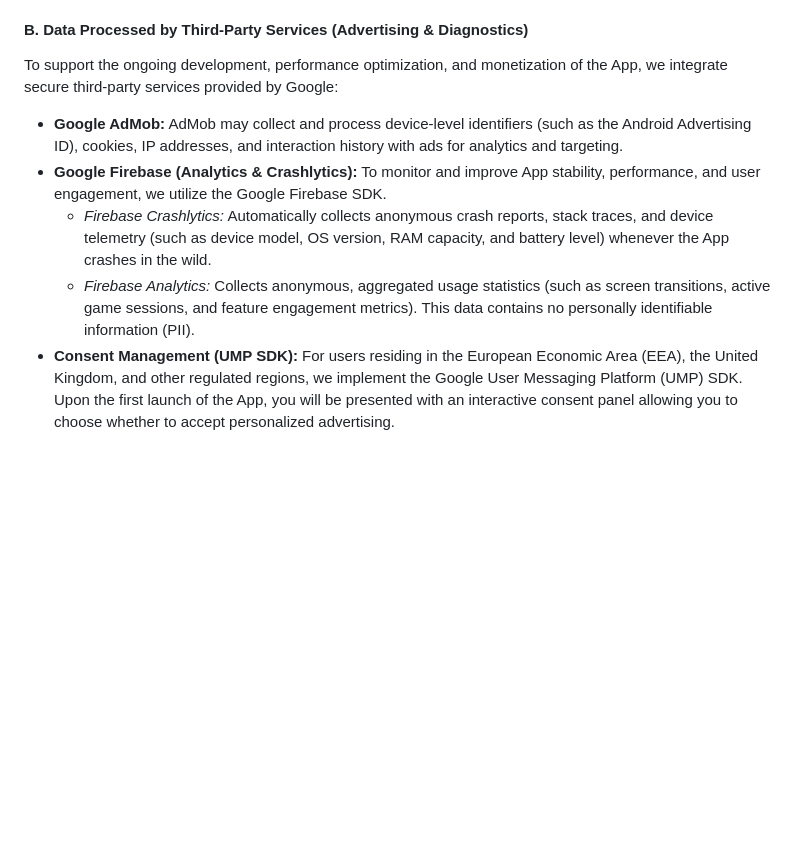
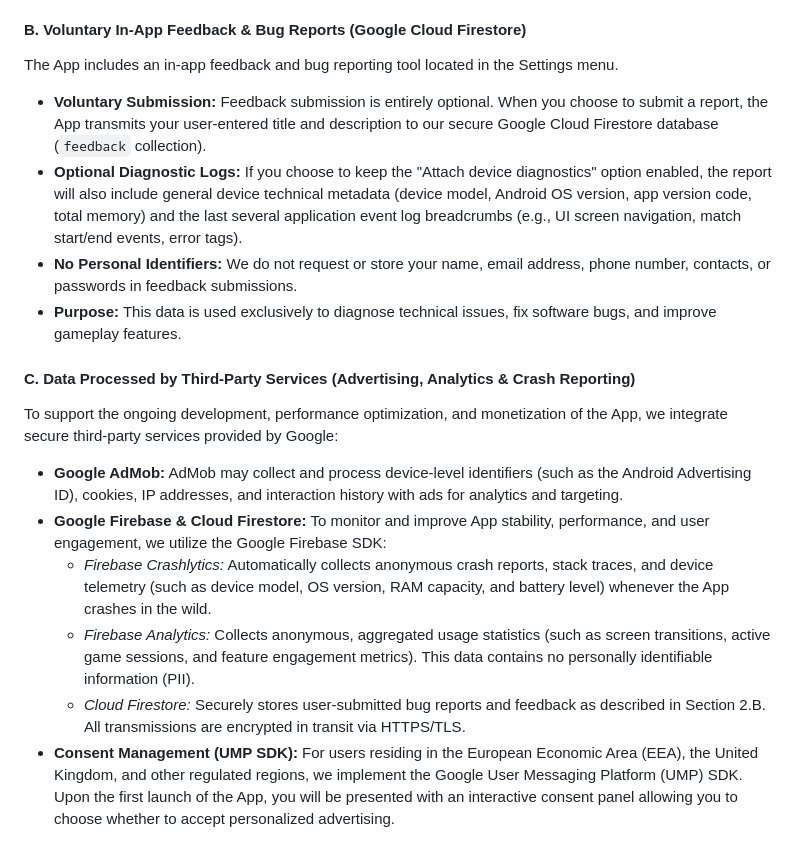
Before and after one commit to tarikab7/tarikab7.github.io, a Markdown page: PRIVACY_POLICY.md, the part around one of its changes. Rendered like a GitHub page; blank space fills up the shorter version.

Commit message:
docs: update Privacy Policy and Terms for v3.3 release

```diff
--- a/PRIVACY_POLICY.md
+++ b/PRIVACY_POLICY.md
@@ -22,12 +22,20 @@ To facilitate real-time multiplayer functionality without internet dependency, t
 *   **Nearby Connections API:** To discover and connect to nearby devices, the App uses Google's Nearby Connections API. This requires local device permissions for Bluetooth, Wi-Fi, and Location (which is required by the Android operating system to perform local radio scans).
     *   *Storage & Processing:* Connection information and player names are shared locally between matching devices only. This data is handled in memory on-device and is never transmitted to us or stored externally.
 
-#### B. Data Processed by Third-Party Services (Advertising & Diagnostics)
+#### B. Voluntary In-App Feedback & Bug Reports (Google Cloud Firestore)
+The App includes an in-app feedback and bug reporting tool located in the Settings menu.
+*   **Voluntary Submission:** Feedback submission is entirely optional. When you choose to submit a report, the App transmits your user-entered title and description to our secure Google Cloud Firestore database (`feedback` collection).
+*   **Optional Diagnostic Logs:** If you choose to keep the "Attach device diagnostics" option enabled, the report will also include general device technical metadata (device model, Android OS version, app version code, total memory) and the last several application event log breadcrumbs (e.g., UI screen navigation, match start/end events, error tags).
+*   **No Personal Identifiers:** We do not request or store your name, email address, phone number, contacts, or passwords in feedback submissions.
+*   **Purpose:** This data is used exclusively to diagnose technical issues, fix software bugs, and improve gameplay features.
+
+#### C. Data Processed by Third-Party Services (Advertising, Analytics & Crash Reporting)
 To support the ongoing development, performance optimization, and monetization of the App, we integrate secure third-party services provided by Google:
 *   **Google AdMob:** AdMob may collect and process device-level identifiers (such as the Android Advertising ID), cookies, IP addresses, and interaction history with ads for analytics and targeting.
-*   **Google Firebase (Analytics & Crashlytics):** To monitor and improve App stability, performance, and user engagement, we utilize the Google Firebase SDK.
+*   **Google Firebase & Cloud Firestore:** To monitor and improve App stability, performance, and user engagement, we utilize the Google Firebase SDK:
     *   *Firebase Crashlytics:* Automatically collects anonymous crash reports, stack traces, and device telemetry (such as device model, OS version, RAM capacity, and battery level) whenever the App crashes in the wild.
     *   *Firebase Analytics:* Collects anonymous, aggregated usage statistics (such as screen transitions, active game sessions, and feature engagement metrics). This data contains no personally identifiable information (PII).
+    *   *Cloud Firestore:* Securely stores user-submitted bug reports and feedback as described in Section 2.B. All transmissions are encrypted in transit via HTTPS/TLS.
 *   **Consent Management (UMP SDK):** For users residing in the European Economic Area (EEA), the United Kingdom, and other regulated regions, we implement the Google User Messaging Platform (UMP) SDK. Upon the first launch of the App, you will be presented with an interactive consent panel allowing you to choose whether to accept personalized advertising.
 
 To learn more about how Google handles and protects your data, please review: [Google's Privacy & Terms](https://policies.google.com/technologies/partner-sites).
```
Also changed, not shown: other parts of PRIVACY_POLICY.md (+1 -1 lines), TERMS_AND_CONDITIONS.md (+6 -5 lines).
